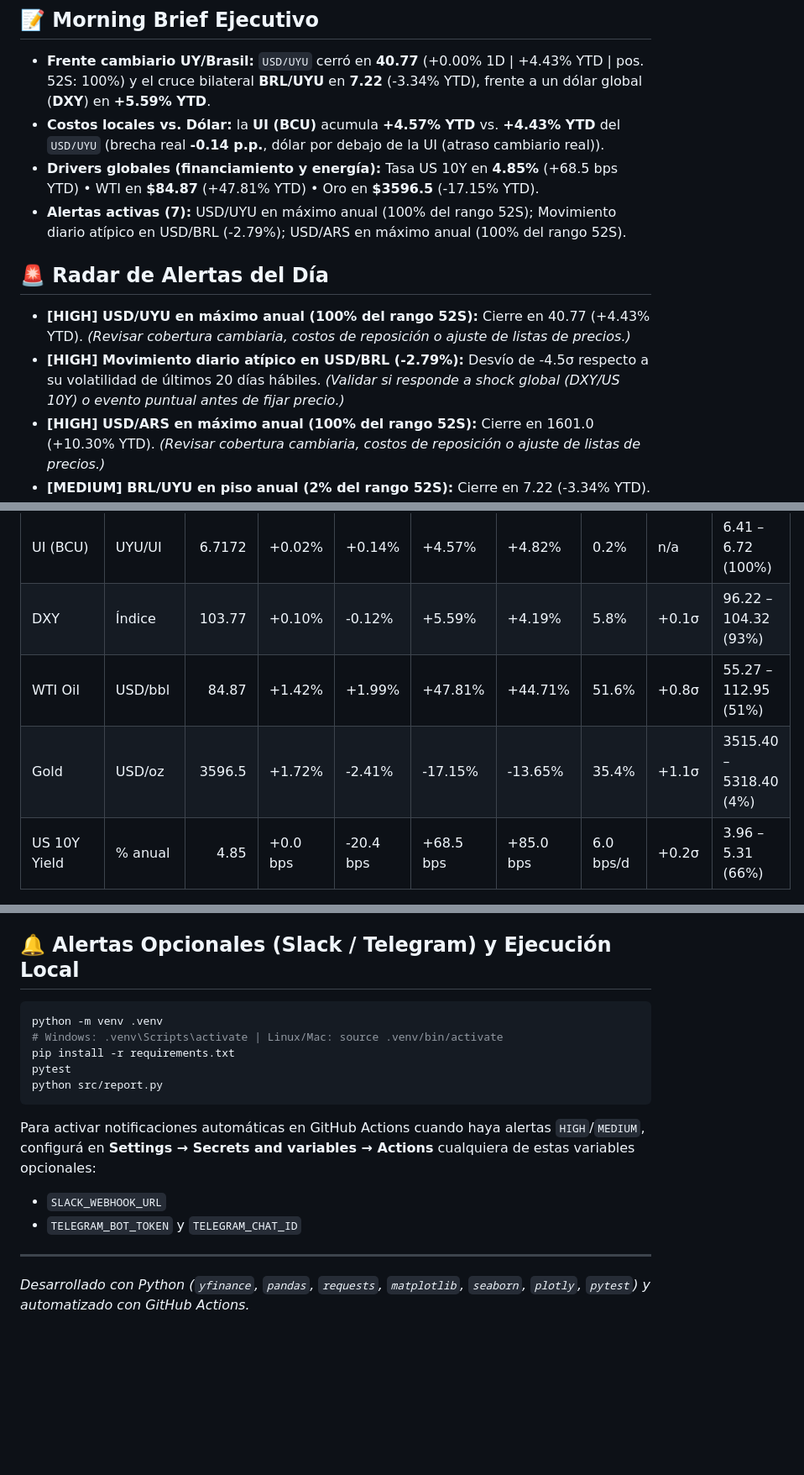
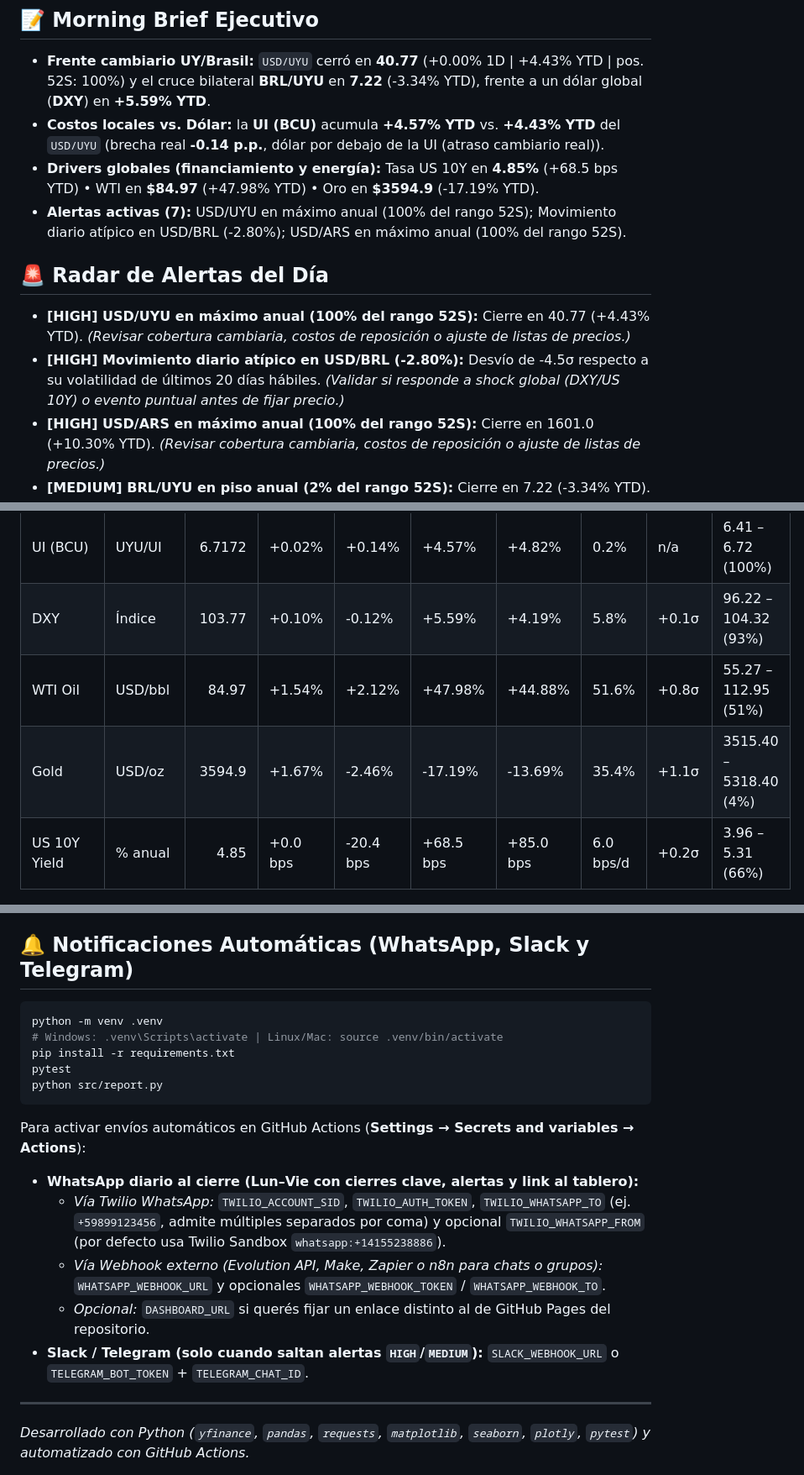
Before and after one commit to Fabricio552/tablero-macroeconomico, a Markdown page: README.md, 3 parts joined by grey strips. Shown at 84% size. Rendered like a GitHub page; blank space fills up the shorter version.

Commit message:
feat: notificaciones automáticas diarias por WhatsApp (Twilio y Webhook)

````diff
--- a/README.md
+++ b/README.md
@@ -12,12 +12,12 @@ Pipeline automatizado en Python orientado a **decisión financiera y gestión de
 ## 📝 Morning Brief Ejecutivo
 - **Frente cambiario UY/Brasil:** `USD/UYU` cerró en **40.77** (+0.00% 1D | +4.43% YTD | pos. 52S: 100%) y el cruce bilateral **BRL/UYU** en **7.22** (-3.34% YTD), frente a un dólar global (**DXY**) en **+5.59% YTD**.
 - **Costos locales vs. Dólar:** la **UI (BCU)** acumula **+4.57% YTD** vs. **+4.43% YTD** del `USD/UYU` (brecha real **-0.14 p.p.**, dólar por debajo de la UI (atraso cambiario real)).
-- **Drivers globales (financiamiento y energía):** Tasa US 10Y en **4.85%** (+68.5 bps YTD) • WTI en **$84.87** (+47.81% YTD) • Oro en **$3596.5** (-17.15% YTD).
-- **Alertas activas (7):** USD/UYU en máximo anual (100% del rango 52S); Movimiento diario atípico en USD/BRL (-2.79%); USD/ARS en máximo anual (100% del rango 52S).
+- **Drivers globales (financiamiento y energía):** Tasa US 10Y en **4.85%** (+68.5 bps YTD) • WTI en **$84.97** (+47.98% YTD) • Oro en **$3594.9** (-17.19% YTD).
+- **Alertas activas (7):** USD/UYU en máximo anual (100% del rango 52S); Movimiento diario atípico en USD/BRL (-2.80%); USD/ARS en máximo anual (100% del rango 52S).
 
 ## 🚨 Radar de Alertas del Día
 - **[HIGH] USD/UYU en máximo anual (100% del rango 52S):** Cierre en 40.77 (+4.43% YTD). *(Revisar cobertura cambiaria, costos de reposición o ajuste de listas de precios.)*
-- **[HIGH] Movimiento diario atípico en USD/BRL (-2.79%):** Desvío de -4.5σ respecto a su volatilidad de últimos 20 días hábiles. *(Validar si responde a shock global (DXY/US 10Y) o evento puntual antes de fijar precio.)*
+- **[HIGH] Movimiento diario atípico en USD/BRL (-2.80%):** Desvío de -4.5σ respecto a su volatilidad de últimos 20 días hábiles. *(Validar si responde a shock global (DXY/US 10Y) o evento puntual antes de fijar precio.)*
 - **[HIGH] USD/ARS en máximo anual (100% del rango 52S):** Cierre en 1601.0 (+10.30% YTD). *(Revisar cobertura cambiaria, costos de reposición o ajuste de listas de precios.)*
 - **[MEDIUM] BRL/UYU en piso anual (2% del rango 52S):** Cierre en 7.22 (-3.34% YTD). *(Evaluar oportunidad de compra o fijación de precios en niveles bajos.)*
 - **[MEDIUM] Presión semanal acumulada en BRL/UYU (-4.93% en 5D):** Volatilidad 20D actual: 13.5%. *(Monitorear impacto en capital de trabajo y márgenes de la semana.)*
@@ -33,8 +33,8 @@ Pipeline automatizado en Python orientado a **decisión financiera y gestión de
 | USD/ARS      | ARS (Oficial) | 1601      | +0.53%   | +2.69%    | +10.30%   | +10.61%   | 5.0%      | +1.2σ        | 1354.73 – 1601.00 (100%) |
 | UI (BCU)     | UYU/UI        |    6.7172 | +0.02%   | +0.14%    | +4.57%    | +4.82%    | 0.2%      | n/a          | 6.41 – 6.72 (100%)       |
 | DXY          | Índice        |  103.77   | +0.10%   | -0.12%    | +5.59%    | +4.19%    | 5.8%      | +0.1σ        | 96.22 – 104.32 (93%)     |
-| WTI Oil      | USD/bbl       |   84.87   | +1.42%   | +1.99%    | +47.81%   | +44.71%   | 51.6%     | +0.8σ        | 55.27 – 112.95 (51%)     |
-| Gold         | USD/oz        | 3596.5    | +1.72%   | -2.41%    | -17.15%   | -13.65%   | 35.4%     | +1.1σ        | 3515.40 – 5318.40 (4%)   |
+| WTI Oil      | USD/bbl       |   84.97   | +1.54%   | +2.12%    | +47.98%   | +44.88%   | 51.6%     | +0.8σ        | 55.27 – 112.95 (51%)     |
+| Gold         | USD/oz        | 3594.9    | +1.67%   | -2.46%    | -17.19%   | -13.69%   | 35.4%     | +1.1σ        | 3515.40 – 5318.40 (4%)   |
 | US 10Y Yield | % anual       |    4.85   | +0.0 bps | -20.4 bps | +68.5 bps | +85.0 bps | 6.0 bps/d | +0.2σ        | 3.96 – 5.31 (66%)        |
 
 ## 📈 Tablero Ejecutivo (4 Vistas)
@@ -67,7 +67,7 @@ GitHub Actions (.github/workflows/update_macro.yml — Lun–Vie 21:30 UTC)
 - **Correlaciones (60 días hábiles):** calculadas sobre cambios diarios observados de activos de mercado (`pct_change()` en precios, `diff()` en tasas), excluyendo `UI (BCU)` por ser una interpolación diaria de inflación pasada.
 - **Fuentes y Atribución:** **market**: Yahoo Finance (yfinance) | **usd_uyu**: BCU oficial (vía datosUruguay.com) | **brl_uyu**: BCU oficial (vía datosUruguay.com) | **ui_bcu**: BCU oficial (vía datosUruguay.com). Datos oficiales del BCU consumidos vía [datosUruguay.com](https://datosuruguay.com) bajo licencia CC-BY-4.0; `USD/ARS` (`ARS=X`) refleja tipo de cambio oficial mayorista.
 
-## 🔔 Alertas Opcionales (Slack / Telegram) y Ejecución Local
+## 🔔 Notificaciones Automáticas (WhatsApp, Slack y Telegram)
 
 ```bash
 python -m venv .venv
@@ -77,9 +77,13 @@ pytest
 python src/report.py
 ```
 
-Para activar notificaciones automáticas en GitHub Actions cuando haya alertas `HIGH`/`MEDIUM`, configurá en **Settings → Secrets and variables → Actions** cualquiera de estas variables opcionales:
-- `SLACK_WEBHOOK_URL`
-- `TELEGRAM_BOT_TOKEN` y `TELEGRAM_CHAT_ID`
+Para activar envíos automáticos en GitHub Actions (**Settings → Secrets and variables → Actions**):
+
+- **WhatsApp diario al cierre (Lun–Vie con cierres clave, alertas y link al tablero):**
+  - *Vía Twilio WhatsApp:* `TWILIO_ACCOUNT_SID`, `TWILIO_AUTH_TOKEN`, `TWILIO_WHATSAPP_TO` (ej. `+59899123456`, admite múltiples separados por coma) y opcional `TWILIO_WHATSAPP_FROM` (por defecto usa Twilio Sandbox `whatsapp:+14155238886`).
+  - *Vía Webhook externo (Evolution API, Make, Zapier o n8n para chats o grupos):* `WHATSAPP_WEBHOOK_URL` y opcionales `WHATSAPP_WEBHOOK_TOKEN` / `WHATSAPP_WEBHOOK_TO`.
+  - *Opcional:* `DASHBOARD_URL` si querés fijar un enlace distinto al de GitHub Pages del repositorio.
+- **Slack / Telegram (solo cuando saltan alertas `HIGH`/`MEDIUM`):** `SLACK_WEBHOOK_URL` o `TELEGRAM_BOT_TOKEN` + `TELEGRAM_CHAT_ID`.
 
 ---
 *Desarrollado con Python (`yfinance`, `pandas`, `requests`, `matplotlib`, `seaborn`, `plotly`, `pytest`) y automatizado con GitHub Actions.*
````
Also changed, not shown: other parts of README.md (+3 -3 lines), output/macro_dashboard.png, 6 other files.
